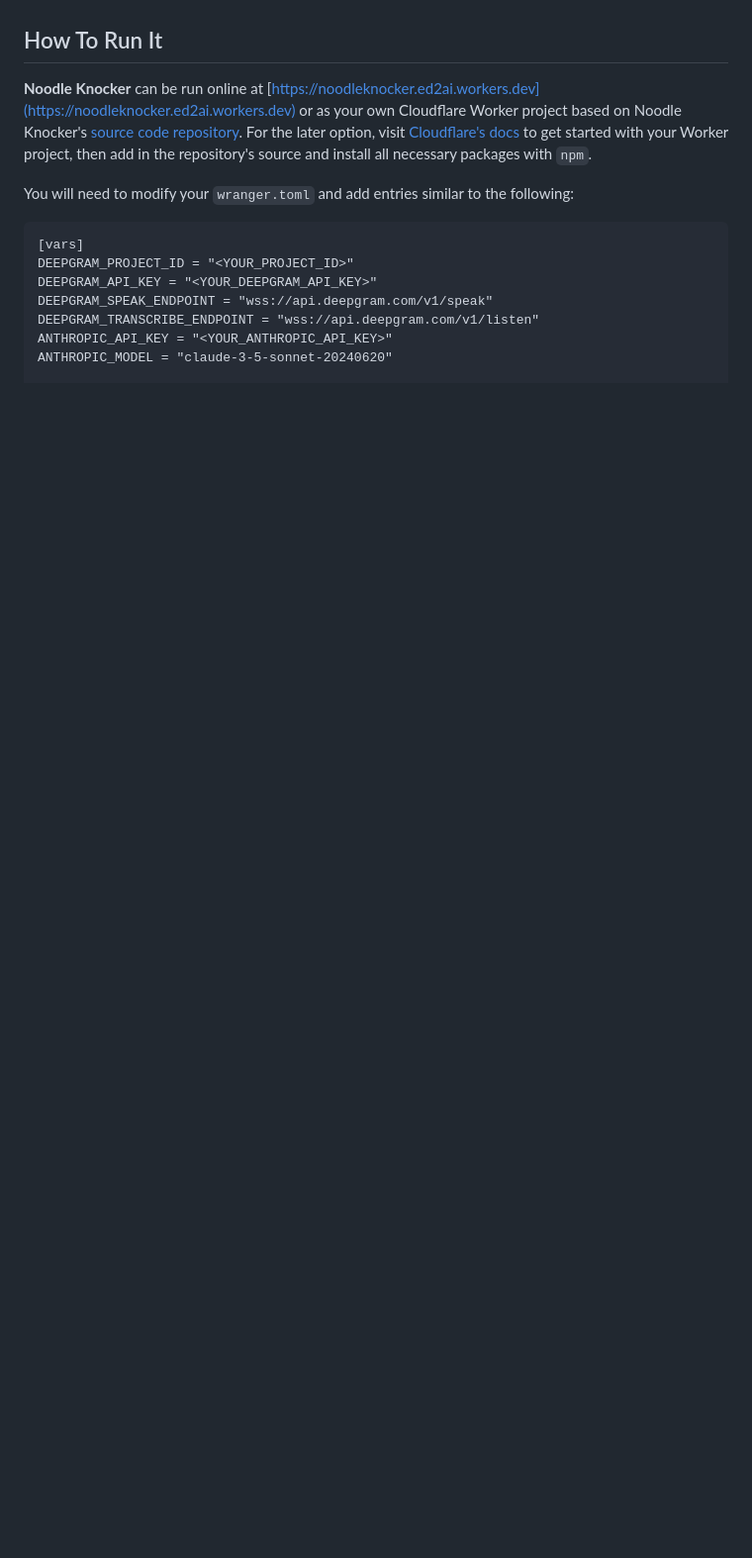
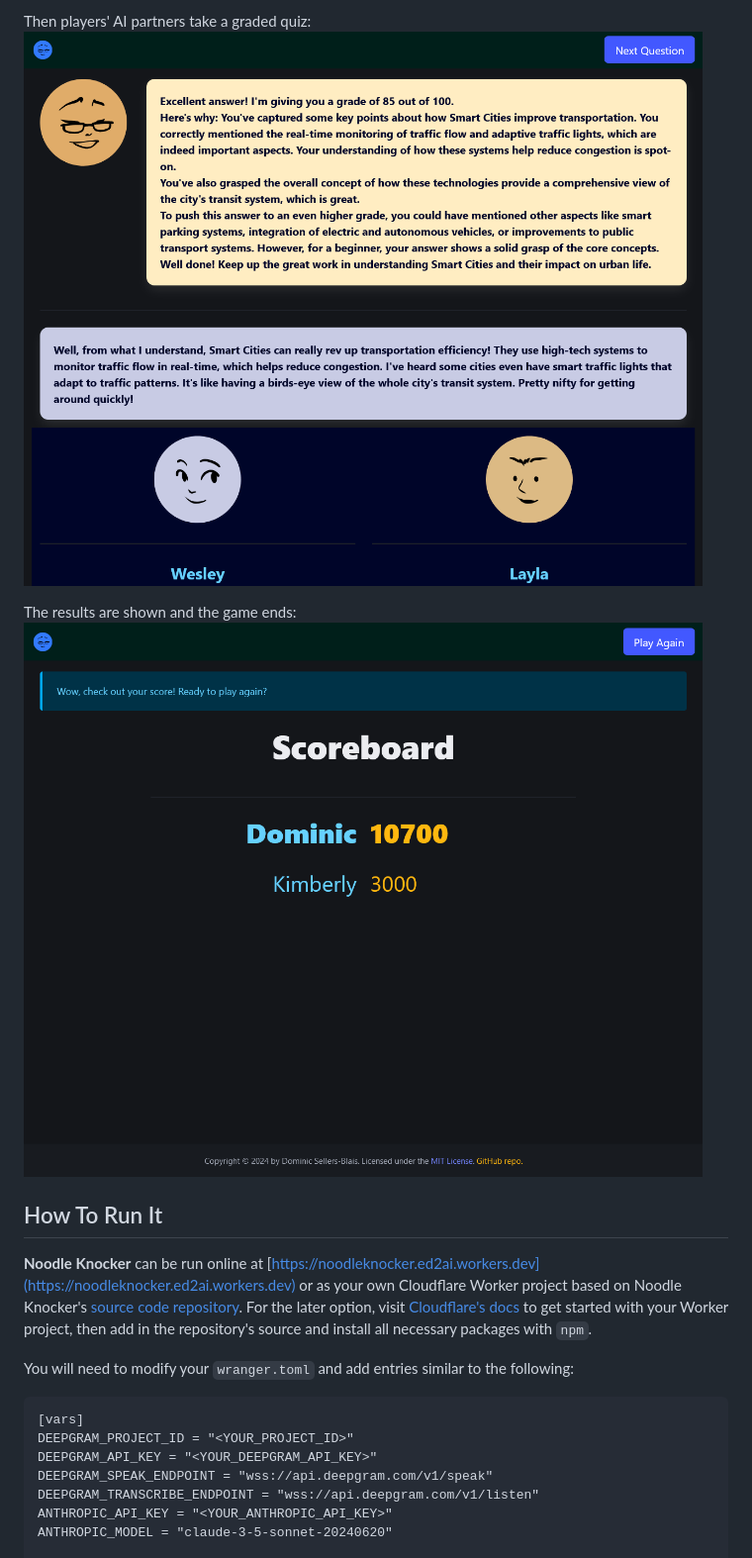
Before and after one commit to DominicBlais/noodleknocker, a Markdown page: README.md, the part around the change printed below. Shown: that part at 99% size. GitHub-like rendering; pictures changed too: docs_media/nk-screen-5.png (added), docs_media/nk-screen-6.png (added); blank space fills up the shorter version.

Commit message:
Adding screenshots and a web socket keepalive system

```diff
--- a/README.md
+++ b/README.md
@@ -24,3 +39,8 @@ Internally, **Noodle Knocker** is written with JavaScript, has a number of "hack
+Then players' AI partners take a graded quiz:
+![Screen 5](docs_media/nk-screen-5.png)
+
+The results are shown and the game ends:
+![Screen 6](docs_media/nk-screen-6.png)
 
 
 ## How To Run It
```
Also changed, not shown: other parts of README.md (+15 -0 lines), docs_media/nk-screen-1.png (added), docs_media/nk-screen-2.png (added), docs_media/nk-screen-3.png (added), docs_media/nk-screen-4.png (added), 2 other files.
